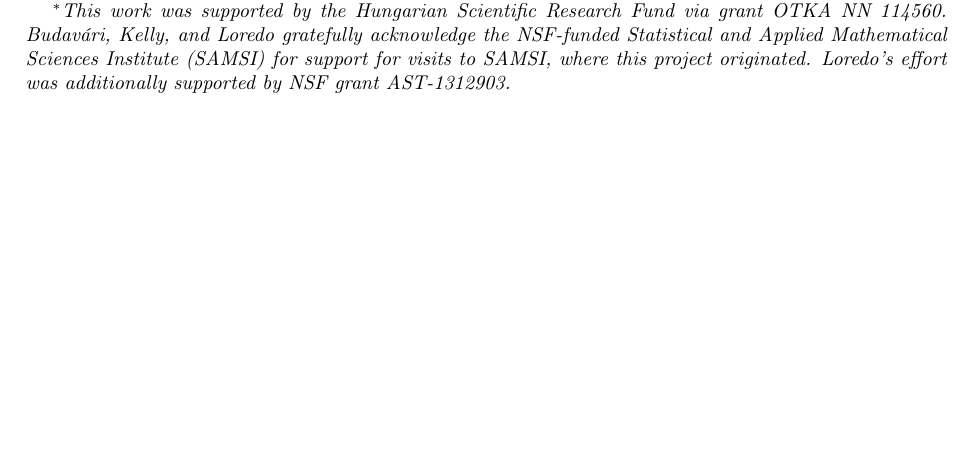
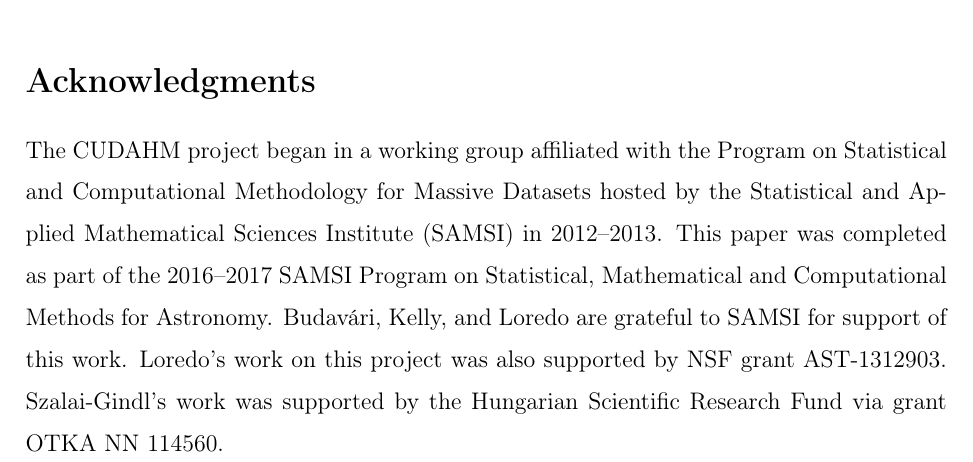
Before and after one commit to tloredo/CUDAHM-Paper1V2, a LaTeX paper (CUDAHM-Paper1v2.tex): part of page 1 of 42 before the commit and part of page 39 of 43 after it, cut at the place of the change, the shorter picture padded with empty space. Compiled offline with pdfLaTeX.

Commit message:
Change acknowledgments to JCGS end-of-article format

```diff
--- a/CUDAHM-Paper1v2.tex
+++ b/CUDAHM-Paper1v2.tex
@@ -103,8 +103,9 @@
   %\title{\bf CUDAHM:  GPU-Accelerated Hierarchical Bayesian Modeling of Cosmic Populations}
   \title{\bf CUDAHM:  GPU-Accelerated Hierarchical Bayesian Inference
   with Application to Modeling Cosmic Populations}
-  \author{J\'anos M. Szalai-Gindl\thanks{
-    \textit{This work was supported by the Hungarian Scientific Research Fund via grant OTKA~NN~114560.  Budav\'ari, Kelly, and Loredo gratefully acknowledge the NSF-funded Statistical and Applied Mathematical Sciences Institute (SAMSI) for support for visits to SAMSI, where this project originated. Loredo's effort was additionally supported by NSF grant AST-1312903.}}\hspace{.2cm}\\
+  \author{J\'anos M. Szalai-Gindl\\
+    %\thanks{
+    %\textit{This work was supported by the Hungarian Scientific Research Fund via grant OTKA~NN~114560.  Budav\'ari, Kelly, and Loredo gratefully acknowledge the NSF-funded Statistical and Applied Mathematical Sciences Institute (SAMSI) for support for visits to SAMSI, where this project originated. Loredo's effort was additionally supported by NSF grant AST-1312903.}}\hspace{.2cm}\\
     Department of Physics of Complex Systems,\\
     E\"otv\"os Lor\'and University\\
 	and\\
@@ -186,6 +187,15 @@
 
 \input{Summary}
 
+\section*{Acknowledgments}
+
+The CUDAHM project began in a working group affiliated with the Program on Statistical and Computational Methodology for Massive Datasets hosted by the Statistical and Applied Mathematical Sciences Institute (SAMSI) in 2012--2013.
+This paper was completed as part of the 2016--2017 SAMSI Program on Statistical, Mathematical and Computational Methods for Astronomy.
+Budav\'ari, Kelly, and Loredo are grateful to SAMSI for support of this work.
+Loredo's work on this project was also supported by NSF grant AST-1312903.
+Szalai-Gindl's work was supported by the Hungarian Scientific Research Fund via grant OTKA~NN~114560.
+
+
 % \input{Supp}
 
 \bibliographystyle{agsm}
```
Also changed, not shown: CUDAHM-Paper1v2.tex (2 more changed lines).
